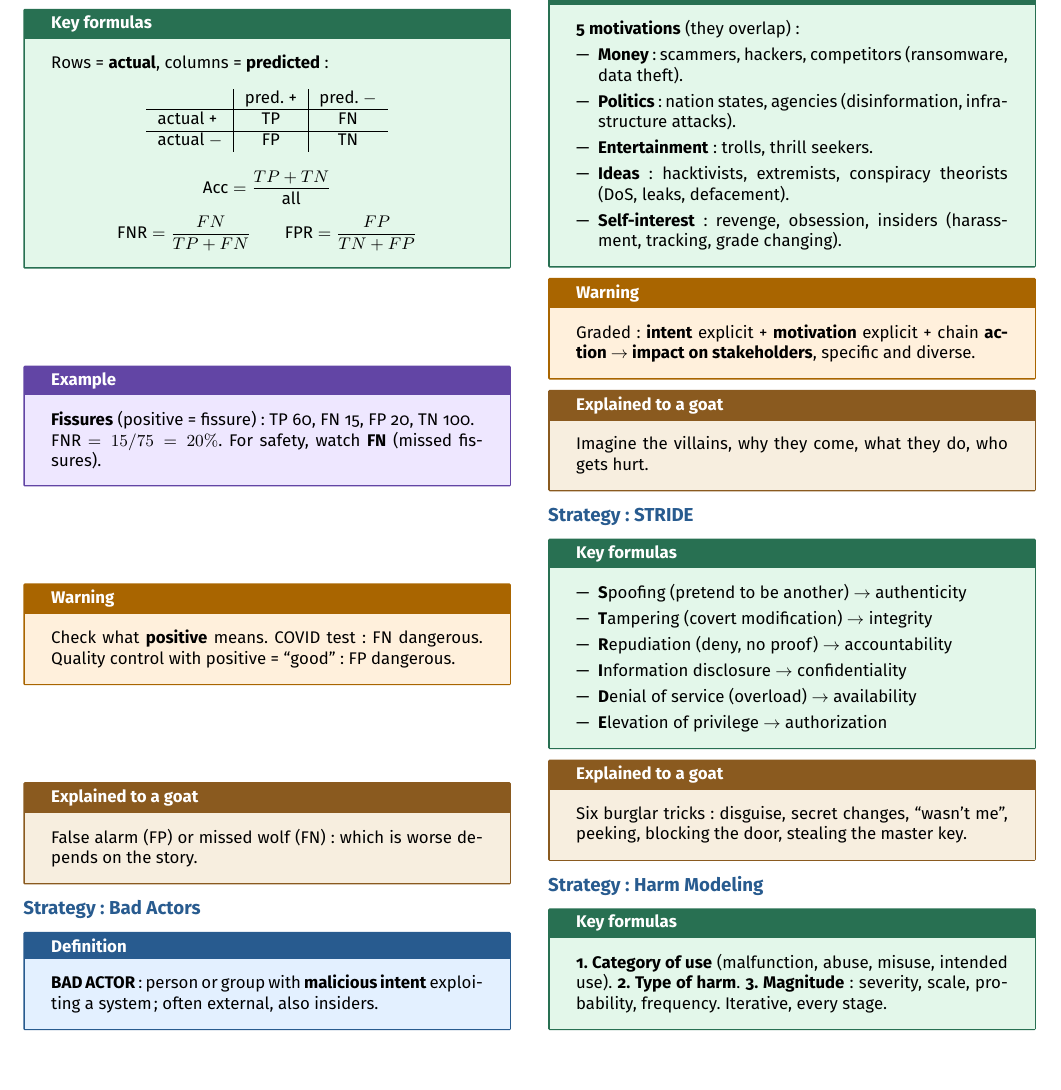
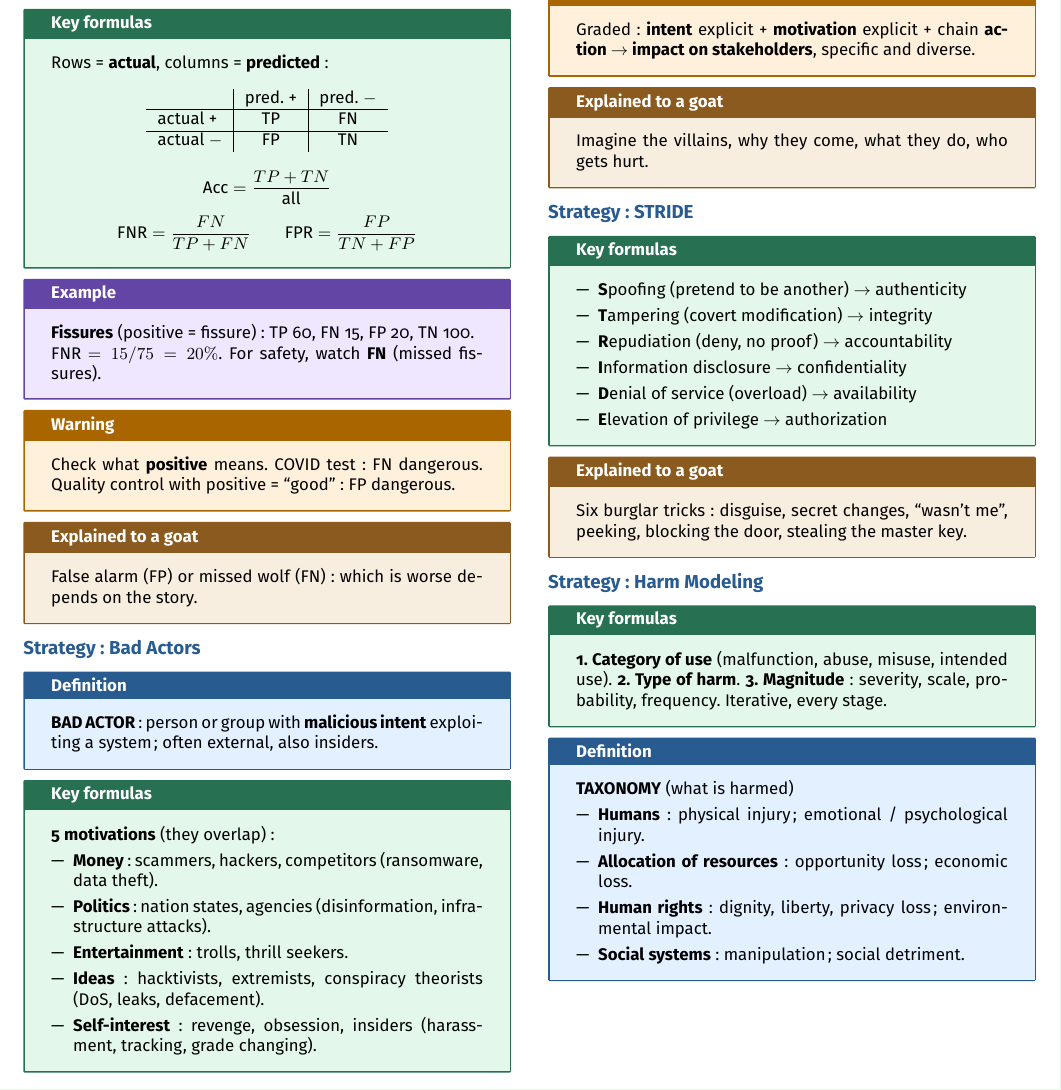
Before and after one commit to AlphaXT38G/notes_ba5, a LaTeX document (respsoft/week/week04.tex): part of page 2 of 2, cut so that both start at the same text, the shorter picture padded with empty space. Compiled offline with pdfLaTeX.

Commit message:
feat(respsoft-week04): add the taxonomy definition
Co-Authored-By: Claude Opus 5.5 <noreply@anthropic.com>

```diff
--- a/respsoft/week/week04.tex
+++ b/respsoft/week/week04.tex
@@ -594,6 +594,25 @@ stage.
 \end{formula}
 
 
+\begin{definition}
+
+\textbf{TAXONOMY} (what is harmed)
+
+\begin{itemize}
+
+\item \textbf{Humans}: physical injury; emotional / psychological injury.
+
+\item \textbf{Allocation of resources}: opportunity loss; economic loss.
+
+\item \textbf{Human rights}: dignity, liberty, privacy loss; environmental impact.
+
+\item \textbf{Social systems}: manipulation; social detriment.
+
+\end{itemize}
+
+\end{definition}
+
+
 \end{multicols}
 
 
```
